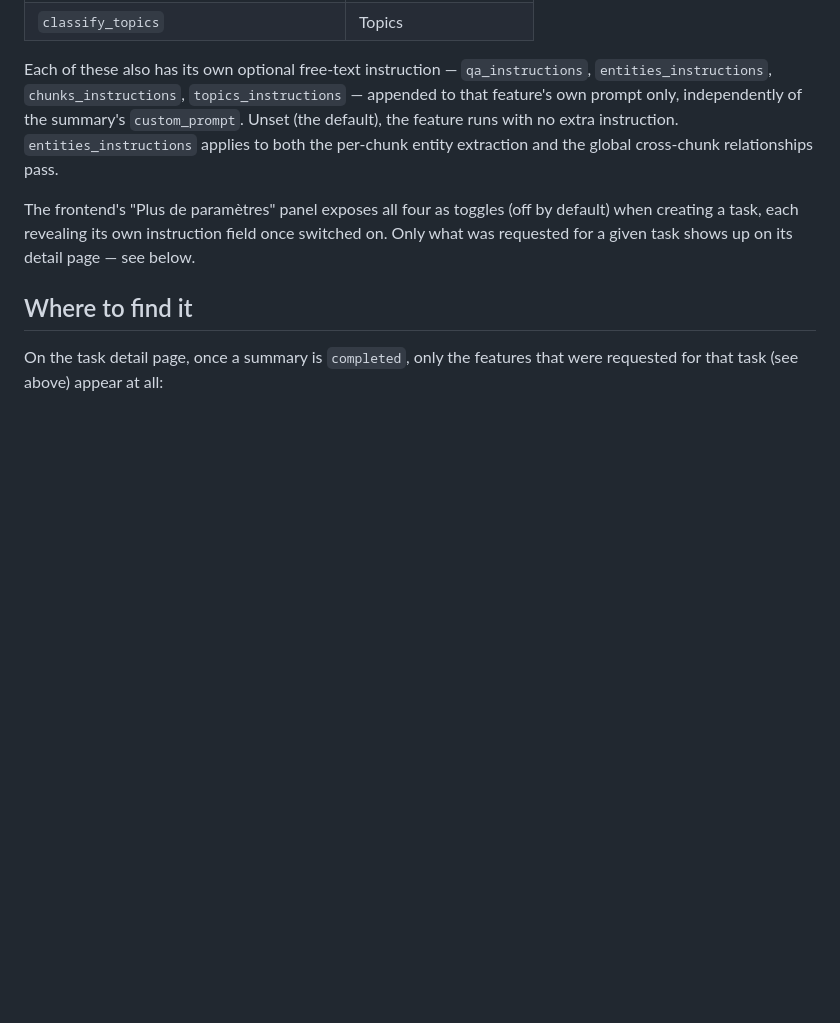
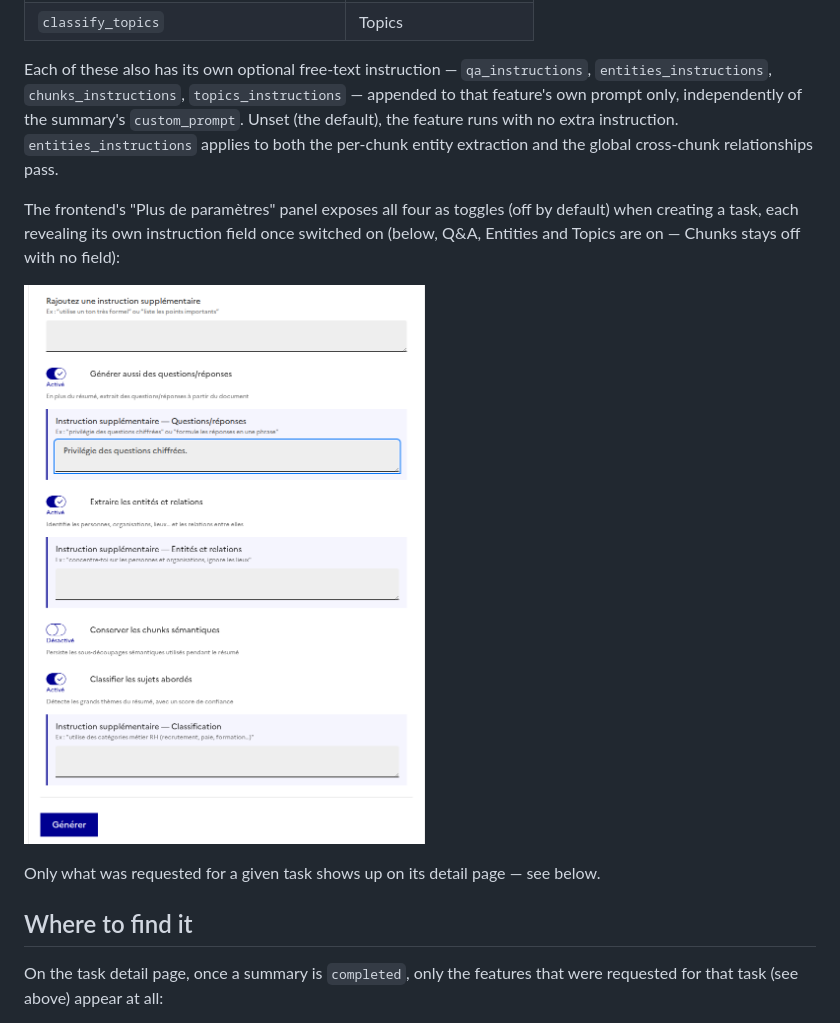
Before and after one commit to IA-Generative/abrege, a Markdown page: docs/document-insights.md, the part around the change. GitHub-like rendering; pictures changed too: docs/images/document-insights/10-instructions-fields.png (added); blank space fills up the shorter version.

Commit message:
docs(insights): add screenshot for per-feature instruction fields
Real screenshot of the running app (Q&A, Entities and Topics toggled
on, showing each revealed instruction field; Chunks left off).

Co-Authored-By: Claude Sonnet 5 <noreply@anthropic.com>

```diff
--- a/docs/document-insights.md
+++ b/docs/document-insights.md
@@ -47,8 +47,12 @@ default), the feature runs with no extra instruction. `entities_instructions` ap
 both the per-chunk entity extraction and the global cross-chunk relationships pass.
 
 The frontend's "Plus de paramètres" panel exposes all four as toggles (off by default) when
-creating a task, each revealing its own instruction field once switched on. Only what was
-requested for a given task shows up on its detail page — see below.
+creating a task, each revealing its own instruction field once switched on (below, Q&A,
+Entities and Topics are on — Chunks stays off with no field):
+
+![Per-feature instruction fields](images/document-insights/10-instructions-fields.png)
+
+Only what was requested for a given task shows up on its detail page — see below.
 
 ## Where to find it
 
```
